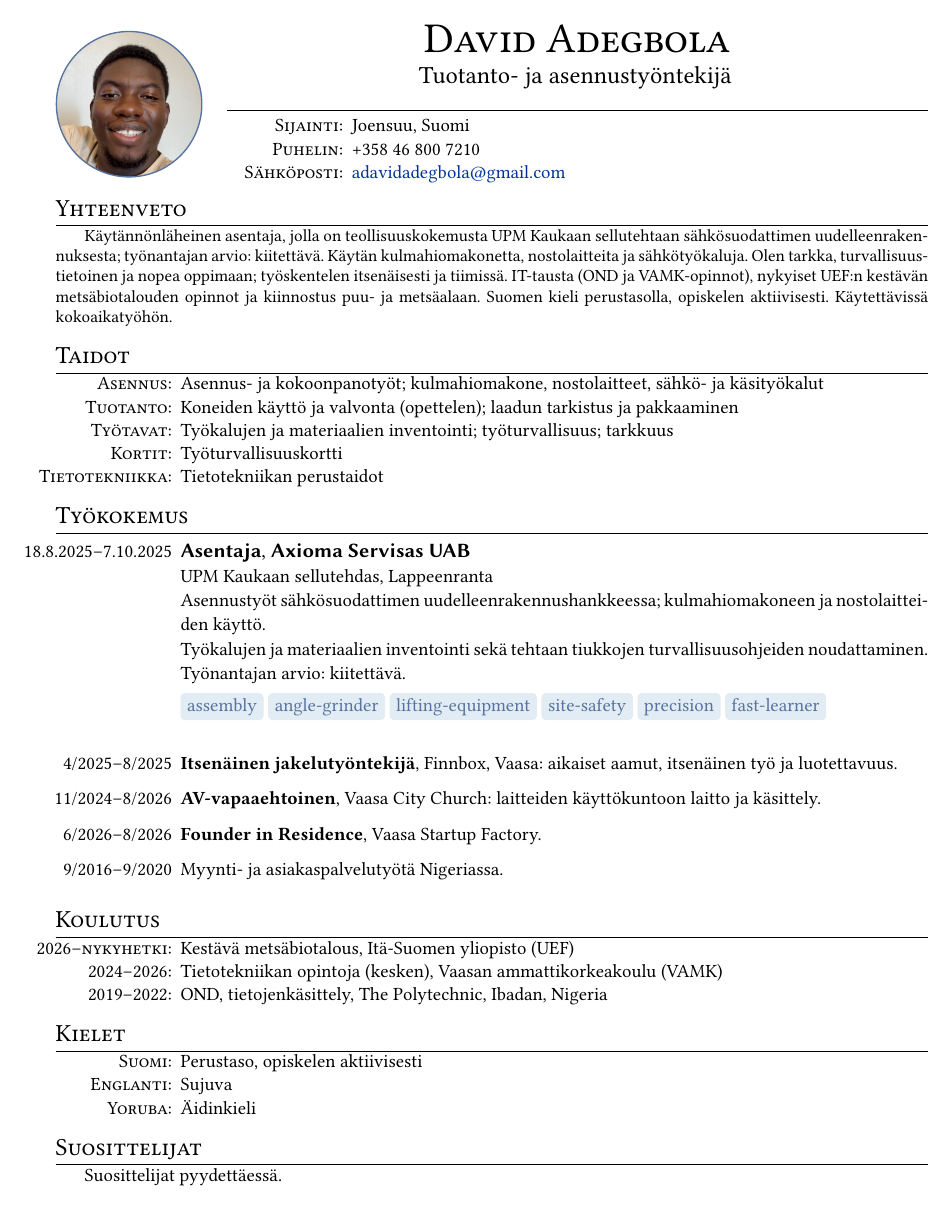
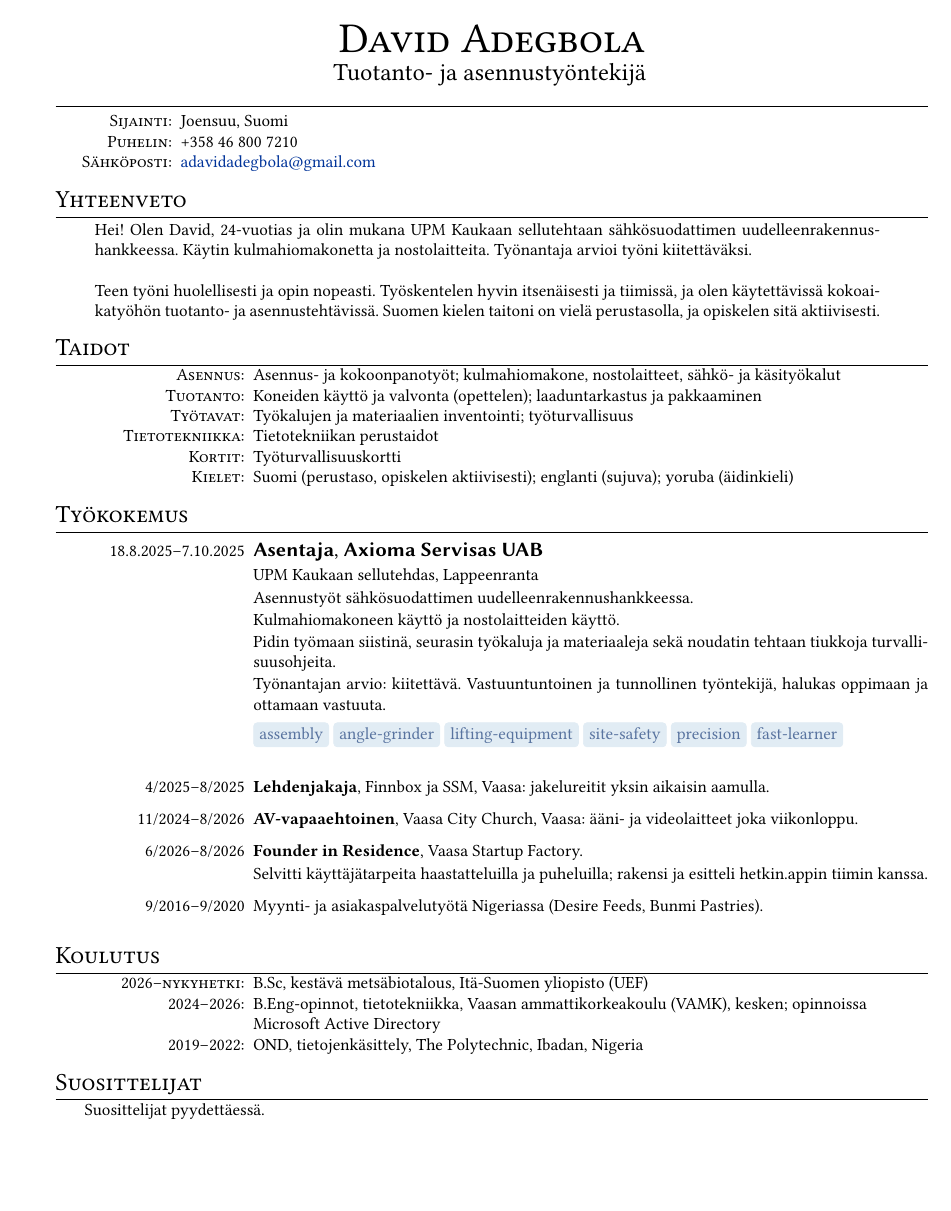
Before and after one commit to david-adegbola/cv, a LaTeX CV (roles/industrial-master/cv-fi.tex): the whole page. Compiled offline with pdfLaTeX.

Commit message:
Fix CV: industrial-master — follow CV-RULES.md

```diff
--- a/roles/industrial-master/cv-fi.tex
+++ b/roles/industrial-master/cv-fi.tex
@@ -7,6 +7,5 @@
 
 \cvlang{fi}
 \cvrole{Tuotanto- ja asennustyöntekijä}
-\cvphoto{../../shared/photos/david.jpg}
 
 \begin{document}
@@ -27,41 +27,43 @@
 \end{cvheader}
 
 \section{\cvt{summary}}
-{\small Käytännönläheinen asentaja, jolla on teollisuuskokemusta UPM Kaukaan sellutehtaan sähkösuodattimen uudelleenrakennuksesta; työnantajan arvio: kiitettävä. Käytän kulmahiomakonetta, nostolaitteita ja sähkötyökaluja. Olen tarkka, turvallisuustietoinen ja nopea oppimaan; työskentelen itsenäisesti ja tiimissä. IT-tausta (OND ja VAMK-opinnot), nykyiset UEF:n kestävän metsäbiotalouden opinnot ja kiinnostus puu- ja metsäalaan. Suomen kieli perustasolla, opiskelen aktiivisesti. Käytettävissä kokoaikatyöhön.\par}
+\begin{tabular}{p{0.9\textwidth}}
+ Hei! Olen David, 24-vuotias ja olin mukana UPM Kaukaan sellutehtaan sähkösuodattimen uudelleenrakennushankkeessa. Käytin kulmahiomakonetta ja nostolaitteita. Työnantaja arvioi työni kiitettäväksi.\\\\
+
+ Teen työni huolellisesti ja opin nopeasti. Työskentelen hyvin itsenäisesti ja tiimissä, ja olen käytettävissä kokoaikatyöhön tuotanto- ja asennustehtävissä. Suomen kielen taitoni on vielä perustasolla, ja opiskelen sitä aktiivisesti.
+\end{tabular}
 
 \section{\cvt{skills}}
 \cvline{Asennus:}{Asennus- ja kokoonpanotyöt; kulmahiomakone, nostolaitteet, sähkö- ja käsityökalut}
-\cvline{Tuotanto:}{Koneiden käyttö ja valvonta (opettelen); laadun tarkistus ja pakkaaminen}
-\cvline{Työtavat:}{Työkalujen ja materiaalien inventointi; työturvallisuus; tarkkuus}
+\cvline{Tuotanto:}{Koneiden käyttö ja valvonta (opettelen); laaduntarkastus ja pakkaaminen}
+\cvline{Työtavat:}{Työkalujen ja materiaalien inventointi; työturvallisuus}
+\cvline{Tietotekniikka:}{Tietotekniikan perustaidot}
 \cvline{\cvt{cards}:}{Työturvallisuuskortti}
-\cvline{Tietotekniikka:}{Tietotekniikan perustaidot}
+\cvline{\cvt{languages}:}{Suomi (perustaso, opiskelen aktiivisesti); englanti (sujuva); yoruba (äidinkieli)}
 
 \section{\cvt{experience}}
 \begin{cventry}{18.8.2025--7.10.2025}{\job{Asentaja}{Axioma Servisas UAB}}
   UPM Kaukaan sellutehdas, Lappeenranta\par
-  Asennustyöt sähkösuodattimen uudelleenrakennushankkeessa; kulmahiomakoneen ja nostolaitteiden käyttö.\par
-  Työkalujen ja materiaalien inventointi sekä tehtaan tiukkojen turvallisuusohjeiden noudattaminen.\par
-  Työnantajan arvio: kiitettävä.
+  Asennustyöt sähkösuodattimen uudelleenrakennushankkeessa.\par
+  Kulmahiomakoneen käyttö ja nostolaitteiden käyttö.\par
+  Pidin työmaan siistinä, seurasin työkaluja ja materiaaleja sekä noudatin tehtaan tiukkoja turvallisuusohjeita.\par
+  Työnantajan arvio: kiitettävä. Vastuuntuntoinen ja tunnollinen työntekijä, halukas oppimaan ja ottamaan vastuuta.
   \sotagrow{assembly,angle-grinder,lifting-equipment,site-safety,precision,fast-learner}
 \end{cventry}
-\begin{cventry}{4/2025--8/2025}{\textbf{Itsenäinen jakelutyöntekijä}, Finnbox, Vaasa: aikaiset aamut, itsenäinen työ ja luotettavuus.}
+\begin{cventry}{4/2025--8/2025}{\textbf{Lehdenjakaja}, Finnbox ja SSM, Vaasa: jakelureitit yksin aikaisin aamulla.}
 \end{cventry}
-\begin{cventry}{11/2024--8/2026}{\textbf{AV-vapaaehtoinen}, Vaasa City Church: laitteiden käyttökuntoon laitto ja käsittely.}
+\begin{cventry}{11/2024--8/2026}{\textbf{AV-vapaaehtoinen}, Vaasa City Church, Vaasa: ääni- ja videolaitteet joka viikonloppu.}
 \end{cventry}
 \begin{cventry}{6/2026--8/2026}{\textbf{Founder in Residence}, Vaasa Startup Factory.}
+  Selvitti käyttäjätarpeita haastatteluilla ja puheluilla; rakensi ja esitteli hetkin.appin tiimin kanssa.
 \end{cventry}
-\begin{cventry}{9/2016--9/2020}{Myynti- ja asiakaspalvelutyötä Nigeriassa.}
+\begin{cventry}{9/2016--9/2020}{Myynti- ja asiakaspalvelutyötä Nigeriassa (Desire Feeds, Bunmi Pastries).}
 \end{cventry}
 
 \section{\cvt{education}}
-\cvline{2026--nykyhetki:}{Kestävä metsäbiotalous, Itä-Suomen yliopisto (UEF)}
-\cvline{2024--2026:}{Tietotekniikan opintoja (kesken), Vaasan ammattikorkeakoulu (VAMK)}
+\cvline{2026--nykyhetki:}{B.Sc, kestävä metsäbiotalous, Itä-Suomen yliopisto (UEF)}
+\cvline{2024--2026:}{B.Eng-opinnot, tietotekniikka, Vaasan ammattikorkeakoulu (VAMK), kesken; opinnoissa Microsoft Active Directory}
 \cvline{2019--2022:}{OND, tietojenkäsittely, The Polytechnic, Ibadan, Nigeria}
-
-\section{\cvt{languages}}
-\cvline{Suomi:}{Perustaso, opiskelen aktiivisesti}
-\cvline{Englanti:}{Sujuva}
-\cvline{Yoruba:}{Äidinkieli}
 
 \section{\cvt{references}}
 \cvt{refsavailable}
```
Also changed, not shown: CV-RULES.md (+3 -0 lines), roles/industrial-master/cv-en.tex (+20 -18 lines), roles/industrial-master/job.md (+9 -5 lines), README.md, roles/industrial-master/cv-fi.tex (3 more changed lines).
